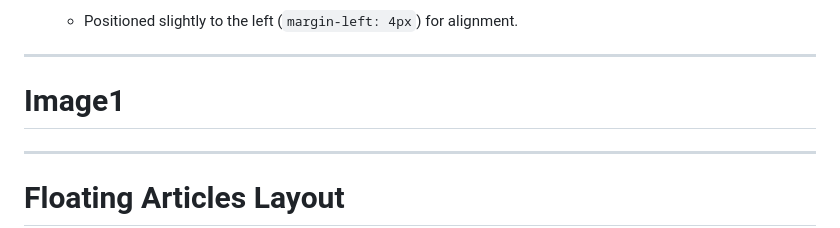
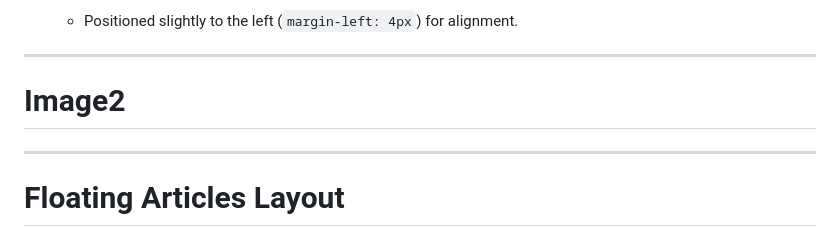
Before and after one commit to mostafa-obiedat/CSS-Exersice, a Markdown page: CSS-Exersice/README.md, the part around the change. Rendered like a GitHub page.

Commit message:
"Update README.md with Markdown"

```diff
--- a/CSS-Exersice/README.md
+++ b/CSS-Exersice/README.md
@@ -27,7 +27,7 @@
 3. **Heading Styling (`<h3>`)**:
    - Positioned slightly to the left (`margin-left: 4px`) for alignment.
 ---
-# Image1
+# Image2
 ---------
 # Floating Articles Layout
 ## HTML Structure
```
